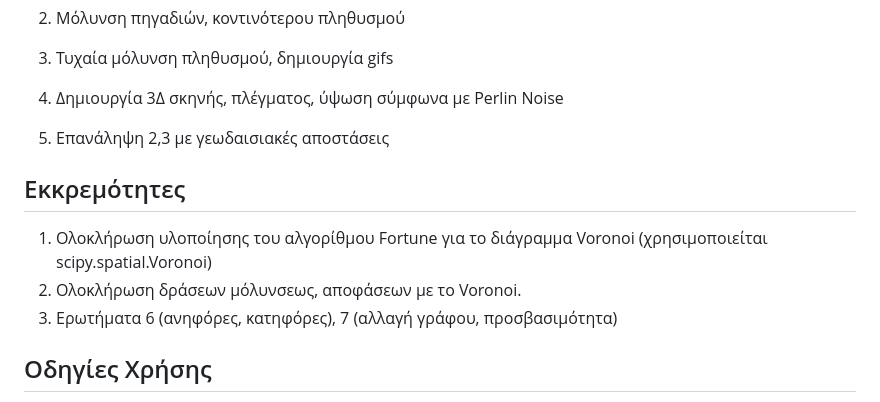
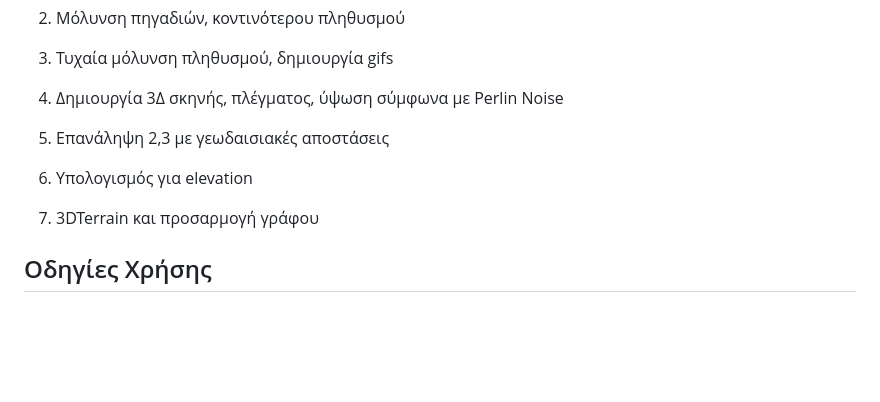
Before and after one commit to kosarx/PlagueSpread---ComputationalGeometry2024, a Markdown page: README.md, the part around the change. GitHub-like rendering; blank space fills up the shorter version.

```diff
--- a/README.md
+++ b/README.md
@@ -12,11 +12,8 @@
 
 4. Δημιουργία 3Δ σκηνής, πλέγματος, ύψωση σύμφωνα με Perlin Noise
 5. Επανάληψη 2,3 με γεωδαισιακές αποστάσεις
-
-## Εκκρεμότητες
-1. Ολοκλήρωση υλοποίησης του αλγορίθμου Fortune για το διάγραμμα Voronoi (χρησιμοποιείται scipy.spatial.Voronoi)
-2. Ολοκλήρωση δράσεων μόλυνσεως, αποφάσεων με το Voronoi.
-3. Ερωτήματα 6 (ανηφόρες, κατηφόρες), 7 (αλλαγή γράφου, προσβασιμότητα)
+6. Υπολογισμός για elevation
+7. 3DTerrain και προσαρμογή γράφου
 
 ## Οδηγίες Χρήσης
 1. Πρέπει να βρισκόμαστε στο σωστό anaconda περιβάλλον
```
